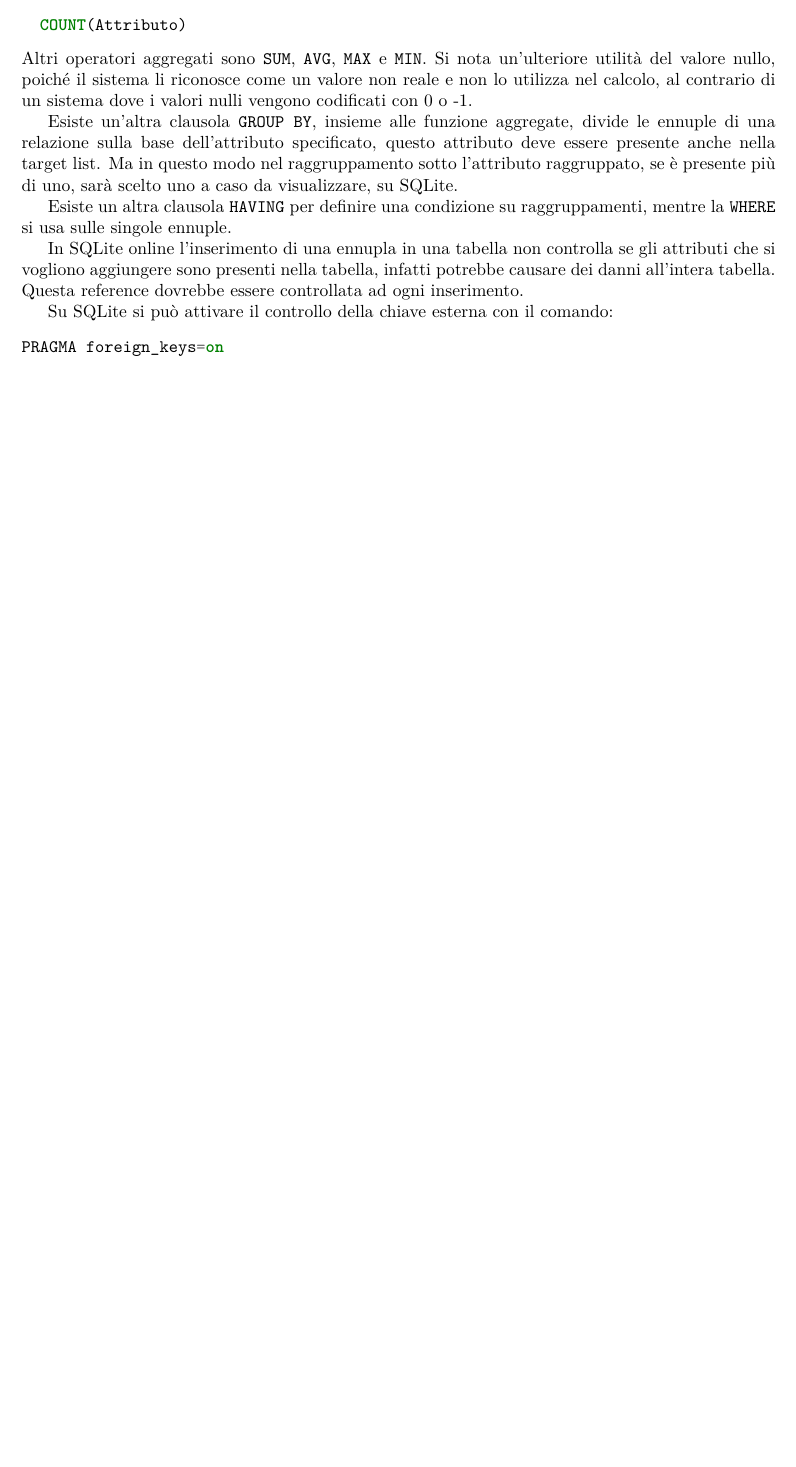
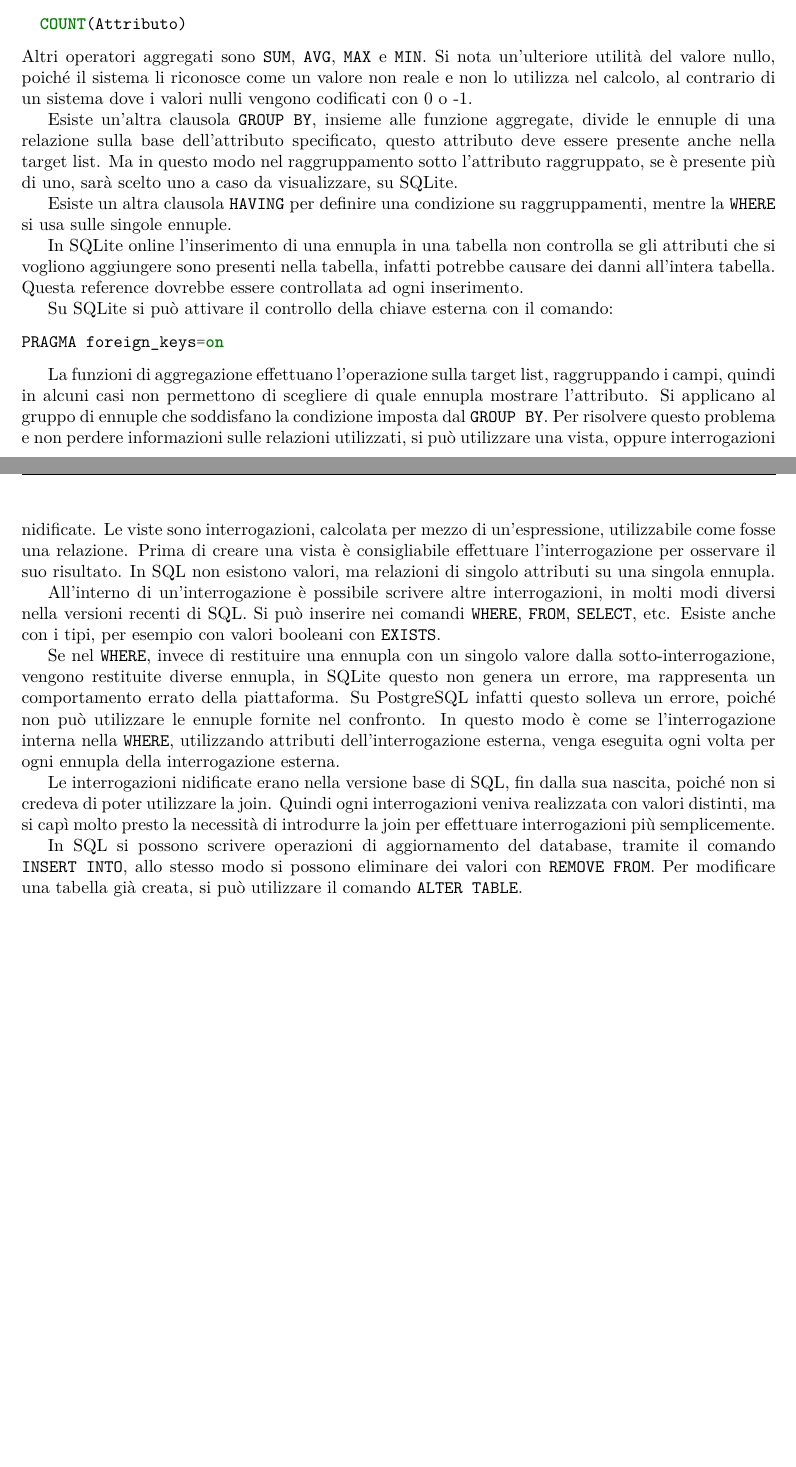
Before and after one commit to 00Darxk/Basi-di-Dati, a LaTeX document (Basi_di_Dati.tex): part of page 6 of 6 before the commit and two parts of pages 6 and 7 of 7 after it, the two joined at a grey line, cut so that both start at the same text, the shorter picture padded with empty space. Compiled offline with pdfLaTeX.

Commit message:
Lezione: 21/10/24

```diff
--- a/Basi_di_Dati.tex
+++ b/Basi_di_Dati.tex
@@ -163,14 +163,43 @@ Esiste un altra clausola \verb|HAVING| per definire una condizione su raggruppam
 
 %% TODO problema di trovare il max (fine lezione 14 ott)
 
+%% TODO inserire meglio
 In SQLite online l'inserimento di una ennupla in una tabella non controlla se gli attributi che si vogliono aggiungere sono presenti nella tabella, infatti
 potrebbe causare dei danni all'intera tabella. Questa reference dovrebbe essere controllata ad ogni inserimento.
-
 
 Su SQLite si può attivare il controllo della chiave esterna con il comando:
 \begin{minted}{sql}
 PRAGMA foreign_keys=on
 \end{minted}
+%% ^^^^
+
+La funzioni di aggregazione effettuano l'operazione sulla target list, raggruppando i campi, quindi in alcuni casi non permettono di scegliere di quale ennupla mostrare
+l'attributo. Si applicano al gruppo di ennuple che soddisfano la condizione imposta dal \verb|GROUP BY|.
+Per risolvere questo problema e non perdere informazioni sulle relazioni utilizzati, si può utilizzare una vista, oppure interrogazioni nidificate. Le viste sono
+interrogazioni, calcolata per mezzo di un'espressione, utilizzabile come fosse una relazione. Prima di creare una vista è consigliabile
+effettuare l'interrogazione per osservare il suo risultato.
+In SQL non esistono valori, ma relazioni di singolo attributi su una singola ennupla.
+
+All'interno di un'interrogazione è possibile scrivere altre interrogazioni, in molti modi diversi nella versioni recenti di SQL. Si può inserire nei comandi \verb|WHERE|,
+\verb|FROM|, \verb|SELECT|, etc. Esiste anche con i tipi, per esempio con valori booleani con \verb|EXISTS|.
+
+Se nel \verb|WHERE|, invece di restituire una ennupla con un singolo valore dalla sotto-interrogazione, vengono restituite diverse ennupla, in SQLite questo non genera
+un errore, ma rappresenta un comportamento errato della piattaforma. Su PostgreSQL infatti questo solleva un errore, poiché non può utilizzare le ennuple fornite nel
+confronto. In questo modo è come se l'interrogazione interna nella \verb|WHERE|, utilizzando attributi dell'interrogazione esterna, venga eseguita ogni volta per ogni
+ennupla della interrogazione esterna.
+
+Le interrogazioni nidificate erano nella versione base di SQL, fin dalla sua nascita, poiché non si credeva di poter utilizzare la join. Quindi ogni interrogazioni
+veniva realizzata con valori distinti, ma si capì molto presto la necessità di introdurre la join per effettuare interrogazioni più semplicemente.
+
+
+In SQL si possono scrivere operazioni di aggiornamento del database, tramite il comando \verb|INSERT INTO|, allo stesso modo si possono eliminare dei valori con
+\verb|REMOVE FROM|. Per modificare una tabella già creata, si può utilizzare il comando \verb|ALTER TABLE|.
+
+
+
+
+
+
 
 
 
```
Also changed, not shown: Basi_di_Dati.pdf.
